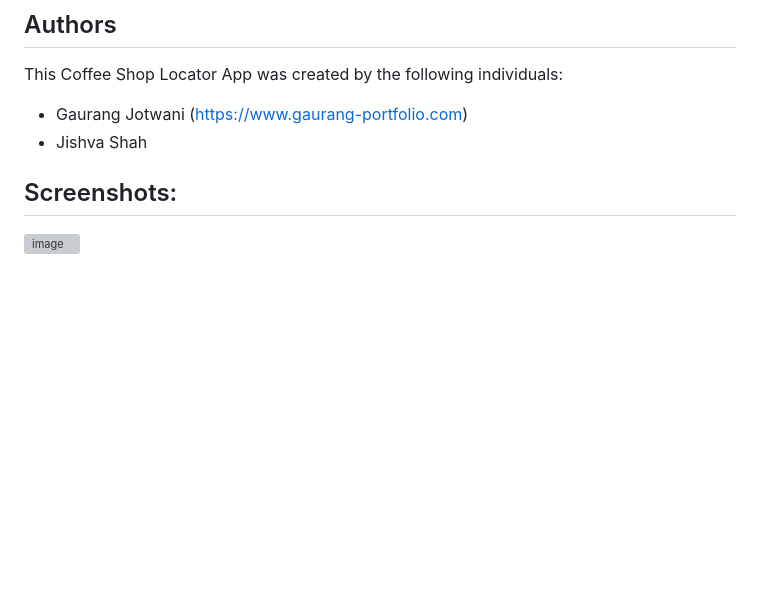
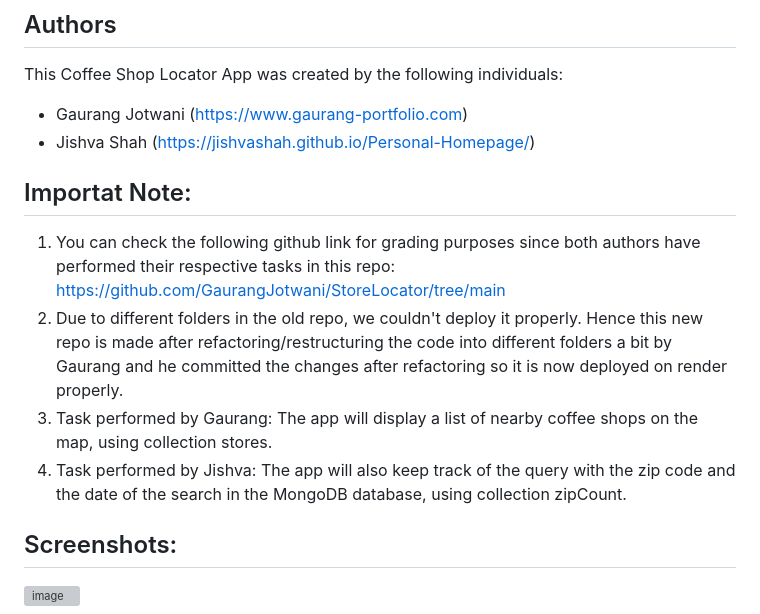
Before and after one commit to GaurangJotwani/coffee-locator, a Markdown page: README.md, the part around the change. Drawn GitHub-style; blank space fills up the shorter version; grey boxes are pictures that could not be loaded.

```diff
--- a/README.md
+++ b/README.md
@@ -7,7 +7,14 @@ Welcome to the Coffee Shop Locator App for the Bay Area. This web application he
 This Coffee Shop Locator App was created by the following individuals:
 
 - Gaurang Jotwani (https://www.gaurang-portfolio.com)
-- Jishva Shah
+- Jishva Shah (https://jishvashah.github.io/Personal-Homepage/)
+
+## Importat Note:
+1. You can check the following github link for grading purposes since both authors have performed their respective tasks in this repo: https://github.com/GaurangJotwani/StoreLocator/tree/main
+2. Due to different folders in the old repo, we couldn't deploy it properly. Hence this new repo is made after refactoring/restructuring the code into different folders a bit by Gaurang and he committed the changes after refactoring so it is now deployed on render properly.
+3. Task performed by Gaurang: The app will display a list of nearby coffee shops on the map, using collection stores.
+4. Task performed by Jishva: The app will also keep track of the query with the zip code and the date of the search in the MongoDB database, using collection zipCount.
+
 
 ## Screenshots:
 
```
